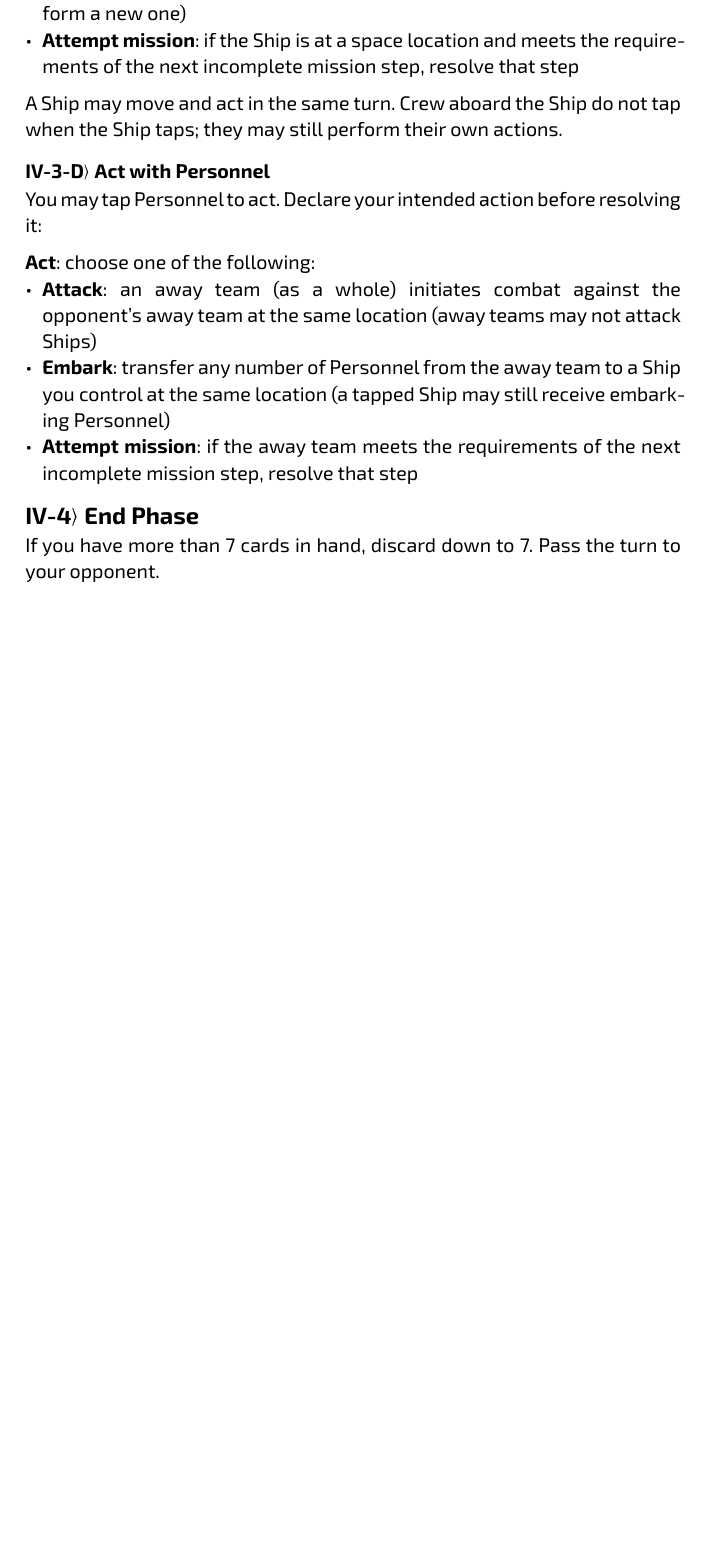
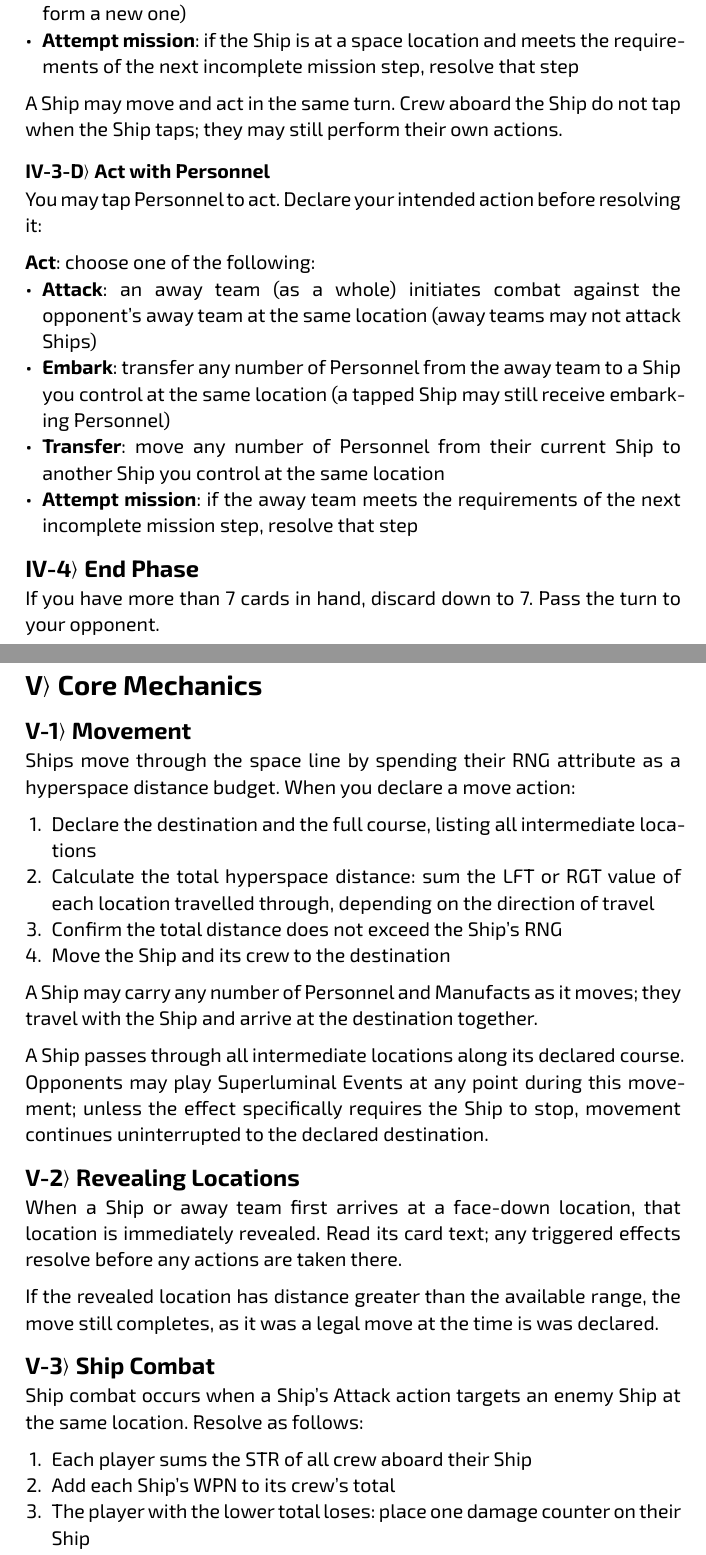
Before and after one commit to albx79/uncharted-void, a Typst document (rulebook-v2.typ): part of page 6 of 6 before the commit and two parts of pages 6 and 7 of 8 after it, the two joined at a grey line, cut so that both start at the same text, the shorter picture padded with empty space. Compiled offline with Typst 0.15.

Commit message:
section 5 draft

```diff
--- a/rulebook-v2.typ
+++ b/rulebook-v2.typ
@@ -242,6 +242,8 @@ action before resolving it:
   away team at the same location (away teams may not attack Ships)
 - *Embark*: transfer any number of Personnel from the away team to a Ship you
   control at the same location (a tapped Ship may still receive embarking Personnel)
+- *Transfer*: move any number of Personnel from their current Ship to another Ship you
+  control at the same location
 - *Attempt mission*: if the away team meets the requirements of the next incomplete
   mission step, resolve that step
 
@@ -249,3 +251,42 @@ action before resolving it:
 
 If you have more than 7 cards in hand, discard down to 7.
 Pass the turn to your opponent.
+
+= Core Mechanics
+
+== Movement
+
+Ships move through the space line by spending their RNG attribute as a hyperspace
+distance budget. When you declare a move action:
+
++ Declare the destination and the full course, listing all intermediate locations
++ Calculate the total hyperspace distance: sum the LFT or RGT value of each
+  location travelled through, depending on the direction of travel
++ Confirm the total distance does not exceed the Ship's RNG
++ Move the Ship and its crew to the destination
+
+A Ship may carry any number of Personnel and Manufacts as it moves; they travel
+with the Ship and arrive at the destination together.
+
+A Ship passes through all intermediate locations along its declared course.
+Opponents may play Superluminal Events at any point during this movement;
+unless the effect specifically requires the Ship to stop, movement continues
+uninterrupted to the declared destination.
+
+== Revealing Locations
+
+When a Ship or away team first arrives at a face-down location, that location
+is immediately revealed. Read its card text; any triggered effects resolve
+before any actions are taken there.
+
+If the revealed location has distance greater than the available range, the move
+still completes, as it was a legal move at the time is was declared.
+
+== Ship Combat
+
+Ship combat occurs when a Ship's Attack action targets an enemy Ship at the
+same location. Resolve as follows:
+
++ Each player sums the STR of all crew aboard their Ship
++ Add each Ship's WPN to its crew's total
++ The player with the lower total loses: place one damage counter on their Ship
@@ -251,0 +302,3 @@ Pass the turn to your opponent.
+away team at the same location. Resolve as follows:
+
++ Each player sums the STR of all Personnel in their away team
@@ -251,0 +333,4 @@ Pass the turn to your opponent.
+The player with the most VP wins.
+
+If the game cannot proceed (both players are unable or unwilling to attempt
+any remaining missions), the player with the most VP wins immediately.
```
Also changed, not shown: rulebook-v2.typ (37 more changed lines).
